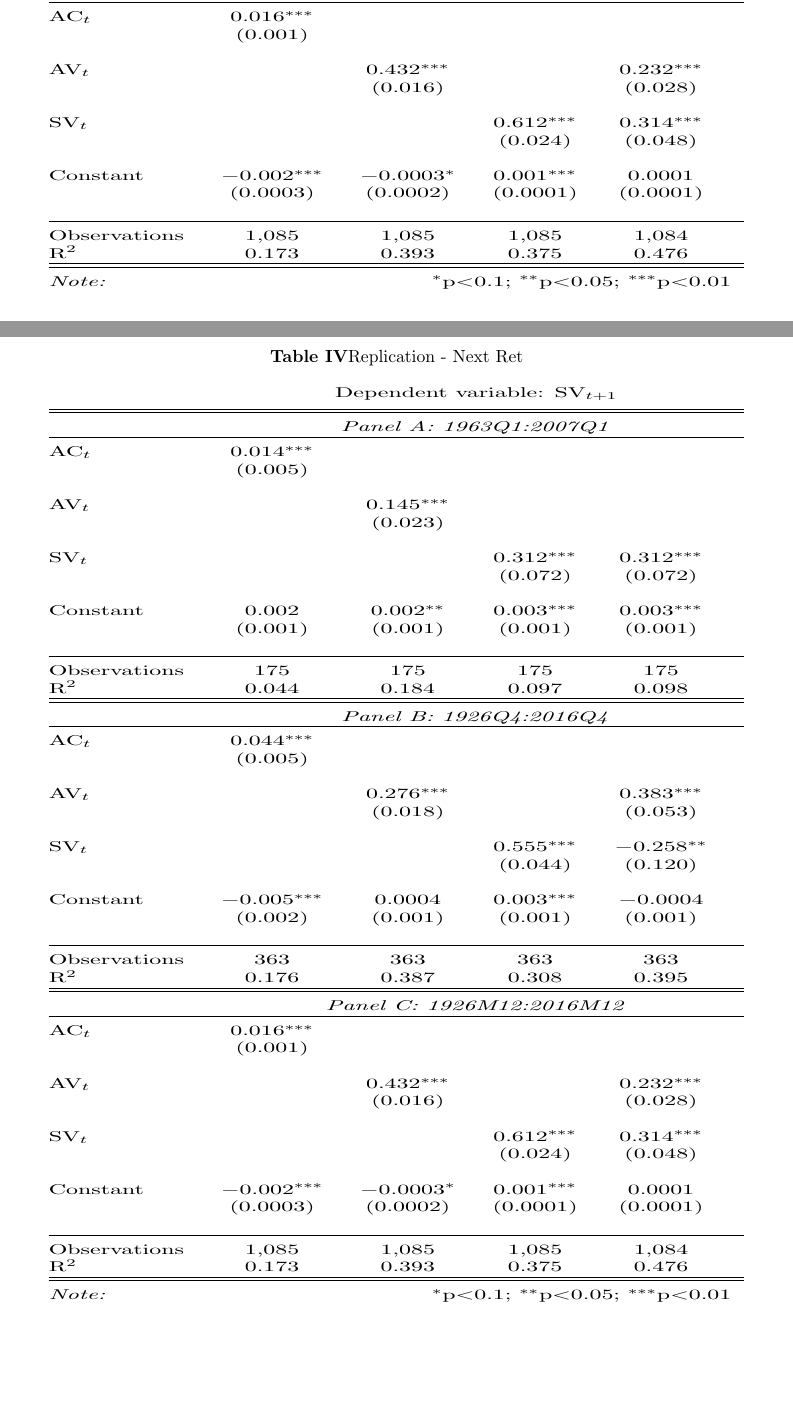
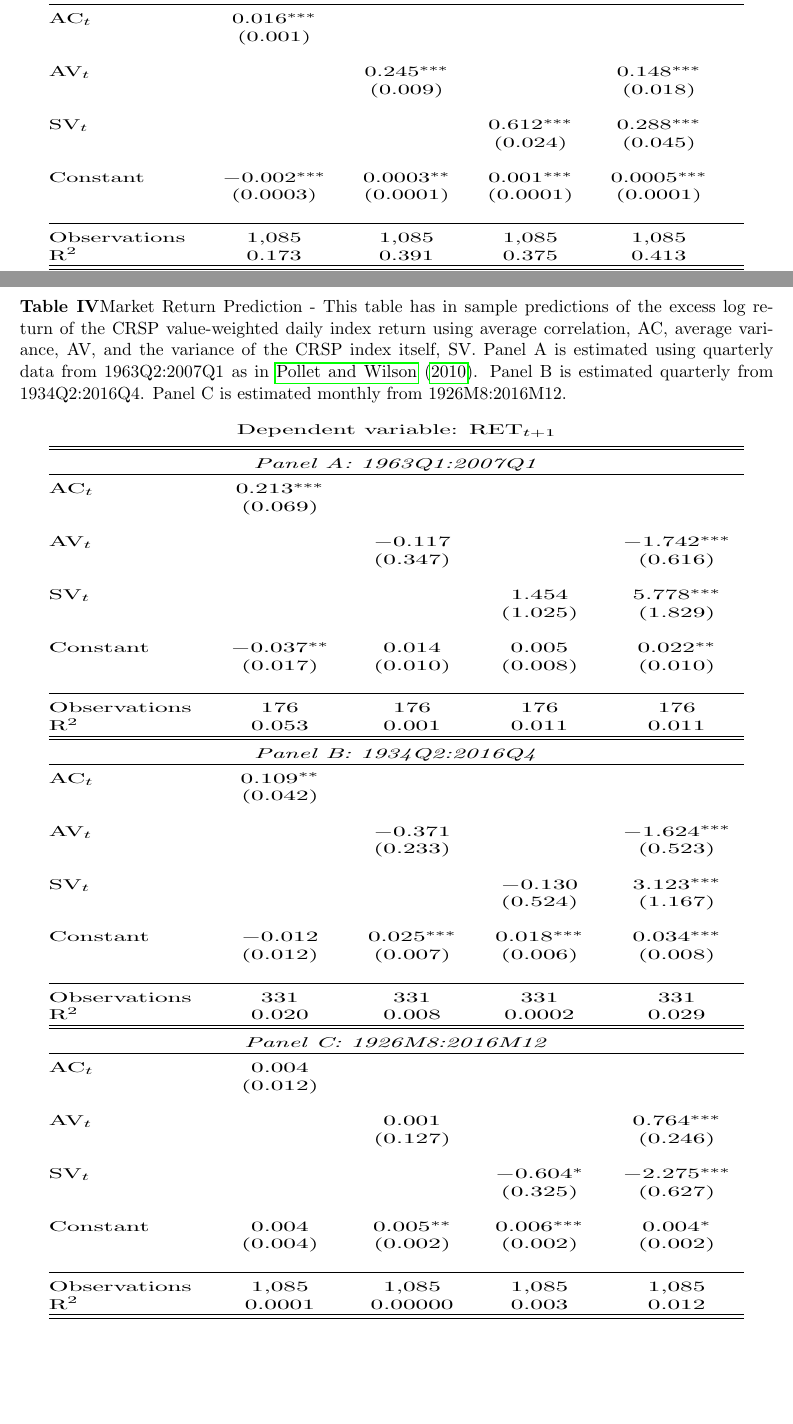
Before and after one commit to jeramiapoland/avg_var_mang, a LaTeX thesis (paper/var_mang_port.tex, which reads paper/tab_ret_rep1.tex, paper/tab_var_rep_4.tex): two parts of pages 22 and 23 of 24, joined at a grey line, cut so that both start at the same text, the shorter picture padded with empty space. Compiled offline with pdfLaTeX.

Commit message:
commit of last edits before rewrite due to monthly failure

```diff
--- a/paper/tab_ret_rep1.tex
+++ b/paper/tab_ret_rep1.tex
@@ -2,87 +2,89 @@
 % Table created by stargazer v.5.2 by Marek Hlavac, Harvard University. E-mail: hlavac at fas.harvard.edu
 % Date and time: Thu, Mar 01, 2018 - 08:13:34  IST
 \begin{table}[!htbp] \centering
-  \caption{Replication - Next Ret}
+  \caption{Market Return Prediction - This table has in sample predictions of the excess log return of the CRSP value-weighted daily index return using average correlation, AC, average variance, AV, and the variance of the CRSP index itself, SV. Panel A is estimated using quarterly data from 1963Q2:2007Q1 as in \cite{pollet_average_2010}. Panel B is estimated quarterly from 1934Q2:2016Q4. Panel C is estimated monthly from 1926M8:2016M12.}
   \label{tab_ret_in}
 	\begin{adjustbox}{height=4in,width=6in}
-		\begin{tabular}{@{\extracolsep{5pt}}lccccH}
-			& \multicolumn{5}{c}{Dependent variable: SV$_{t+1}$} \\
+		\begin{tabular}{@{\extracolsep{5pt}}lcccc}
+			\multicolumn{5}{c}{Dependent variable: RET$_{t+1}$} \\
 			\\[-1.8ex]\hline
 			\hline %\\[-1.8ex]
 			%& \multicolumn{5}{c}{\textit{}} \\
-			\\[-1.8ex] & \multicolumn{5}{c}{\textit{Panel A: 1963Q1:2007Q1}} \\
-			\cline{2-6}
+			\\[-1.8ex] \multicolumn{5}{c}{\textit{Panel A: 1963Q1:2007Q1}} \\
+			\cline{2-5}
 			%\\[-1.8ex] & (1) & (2) & (3) & (4) & (5)\\
 			\hline \\[-1.8ex]
-			AC$_{t}$ & 0.014$^{***}$ &  &  &  &  \\
-			& (0.005) &  &  &  &  \\
-			& & & & & \\
-			AV$_{t}$ &  & 0.145$^{***}$ &  &  & 0.189$^{***}$ \\
-			&  & (0.023) &  &  & (0.042) \\
-			& & & & & \\
-			SV$_{t}$ &  &  & 0.312$^{***}$ & 0.312$^{***}$ & $-$0.156 \\
-			&  &  & (0.072) & (0.072) & (0.125) \\
-			& & & & & \\
-			Constant & 0.002 & 0.002$^{**}$ & 0.003$^{***}$ & 0.003$^{***}$ & 0.001$^{**}$ \\
-			& (0.001) & (0.001) & (0.001) & (0.001) & (0.001) \\
-			& & & & & \\
+			  AC$_{t}$ & 0.213$^{***}$ &  &  &  \\
+			  & (0.069) &  &  &  \\
+			  & & & & \\
+			  AV$_{t}$ &  & $-$0.117 &  & $-$1.742$^{***}$ \\
+			  &  & (0.347) &  & (0.616) \\
+			  & & & & \\
+			  SV$_{t}$ &  &  & 1.454 & 5.778$^{***}$ \\
+			  &  &  & (1.025) & (1.829) \\
+			  & & & & \\
+			  Constant & $-$0.037$^{**}$ & 0.014 & 0.005 & 0.022$^{**}$ \\
+			  & (0.017) & (0.010) & (0.008) & (0.010) \\
+			  & & & & \\
 			  \hline \\[-1.8ex]
-			Observations & 175 & 175 & 175 & 175 & 175 \\
-			R$^{2}$ & 0.044 & 0.184 & 0.097 & 0.098 & 0.192 \\
+			  Observations & 176 & 176 & 176 & 176 \\
+			 R$^{2}$ & 0.053 & 0.001 & 0.011 & 0.011 \\
+			% Adjusted R$^{2}$ & 0.047 & $-$0.005 & 0.006 & 0.006 \\
+			 %Residual Std. Error (df = 174) & 0.082 & 0.084 & 0.083 & 0.083 \\
 			%Adjusted R$^{2}$ & 0.039 & 0.180 & 0.092 & 0.092 & 0.182 \\
 			%Residual Std. Error & 0.006 (df = 173) & 0.006 (df = 173) & 0.006 (df = 173) & 0.006 (df = 173) & 0.006 (df = 172) \\
 			%F Statistic & 7.997$^{***}$ (df = 1; 173) & 39.136$^{***}$ (df = 1; 173) & 18.604$^{***}$ (df = 1; 173) & 18.694$^{***}$ (df = 1; 173) & 20.415$^{***}$ (df = 2; 172) \\
 			\hline
 			\hline \\[-1.8ex]
-			& \multicolumn{5}{c}{\textit{Panel B: 1926Q4:2016Q4}} \\
-			\cline{2-6}
+			\multicolumn{5}{c}{\textit{Panel B: 1934Q2:2016Q4}} \\
+			\cline{2-5}
 			%\\[-1.8ex] & (1) & (2) & (3) & (4) & (5)\\
 			\hline \\[-1.8ex]
-			AC$_{t}$ & 0.044$^{***}$ &  &  &  &  \\
-			& (0.005) &  &  &  &  \\
-			& & & & & \\
-			AV$_{t}$ &  & 0.276$^{***}$ &  & 0.383$^{***}$ &  \\
-			&  & (0.018) &  & (0.053) &  \\
-			& & & & & \\
-			SV$_{t}$ &  &  & 0.555$^{***}$ & $-$0.258$^{**}$ & 0.555$^{***}$ \\
-			&  &  & (0.044) & (0.120) & (0.044) \\
-			& & & & & \\
-			Constant & $-$0.005$^{***}$ & 0.0004 & 0.003$^{***}$ & $-$0.0004 & 0.003$^{***}$ \\
-			& (0.002) & (0.001) & (0.001) & (0.001) & (0.001) \\
-			& & & & & \\
+			 AC$_{t}$ & 0.109$^{**}$ &  &  &  \\
+			 & (0.042) &  &  &  \\
+			 & & & & \\
+			 AV$_{t}$ &  & $-$0.371 &  & $-$1.624$^{***}$ \\
+			 &  & (0.233) &  & (0.523) \\
+			 & & & & \\
+			 SV$_{t}$ &  &  & $-$0.130 & 3.123$^{***}$ \\
+			 &  &  & (0.524) & (1.167) \\
+			 & & & & \\
+			 Constant & $-$0.012 & 0.025$^{***}$ & 0.018$^{***}$ & 0.034$^{***}$ \\
+			 & (0.012) & (0.007) & (0.006) & (0.008) \\
+			 & & & & \\
 			 \hline \\[-1.8ex]
-			Observations & 363 & 363 & 363 & 363 & 363 \\
-			R$^{2}$ & 0.176 & 0.387 & 0.308 & 0.395 & 0.308 \\
+			 Observations & 331 & 331 & 331 & 331 \\
+			 R$^{2}$ & 0.020 & 0.008 & 0.0002 & 0.029 \\
 			%Adjusted R$^{2}$ & 0.173 & 0.386 & 0.306 & 0.392 & 0.306 \\
 			%Residual Std. Error & 0.011 (df = 361) & 0.010 (df = 361) & 0.010 (df = 361) & 0.010 (df = 360) & 0.010 (df = 361) \\
 			%F Statistic & 76.897$^{***}$ (df = 1; 361) & 228.220$^{***}$ (df = 1; 361) & 160.807$^{***}$ (df = 1; 361) & 117.551$^{***}$ (df = 2; 360) & 160.807$^{***}$ (df = 1; 361) \\
 			\hline
 			\hline \\[-1.8ex]
-			& \multicolumn{5}{c}{\textit{Panel C: 1926M12:2016M12}} \\
-			\cline{2-6}
+			\multicolumn{5}{c}{\textit{Panel C: 1926M8:2016M12}} \\
+			\cline{2-5}
 			%\\[-1.8ex] & (1) & (2) & (3) & (4) & (5)\\
 			\hline \\[-1.8ex]
-			AC$_{t}$ & 0.016$^{***}$ &  &  &  \\
-			& (0.001) &  &  &  \\
+			  AC$_{t}$ & 0.004 &  &  &  \\
+			  & (0.012) &  &  &  \\
 			  & & & & \\
-			AV$_{t}$ &  & 0.432$^{***}$ &  & 0.232$^{***}$ \\
-			&  & (0.016) &  & (0.028) \\
+			  AV$_{t}$ &  & 0.001 &  & 0.764$^{***}$ \\
+			  &  & (0.127) &  & (0.246) \\
 			  & & & & \\
-			SV$_{t}$ &  &  & 0.612$^{***}$ & 0.314$^{***}$ \\
-			&  &  & (0.024) & (0.048) \\
+			  SV$_{t}$ &  &  & $-$0.604$^{*}$ & $-$2.275$^{***}$ \\
+			  &  &  & (0.325) & (0.627) \\
 			  & & & & \\
-			Constant & $-$0.002$^{***}$ & $-$0.0003$^{*}$ & 0.001$^{***}$ & 0.0001 \\
-			& (0.0003) & (0.0002) & (0.0001) & (0.0001) \\
+			  Constant & 0.004 & 0.005$^{**}$ & 0.006$^{***}$ & 0.004$^{*}$ \\
+			  & (0.004) & (0.002) & (0.002) & (0.002) \\
 			  & & & & \\
 			  \hline \\[-1.8ex]
-			Observations & 1,085 & 1,085 & 1,085 & 1,084 \\
-			R$^{2}$ & 0.173 & 0.393 & 0.375 & 0.476 \\
+			  Observations & 1,085 & 1,085 & 1,085 & 1,085 \\
+			  R$^{2}$ & 0.0001 & 0.00000 & 0.003 & 0.012 \\
 			%Adjusted R$^{2}$ & 0.173 & 0.393 & 0.374 & 0.475 \\
 			%Residual Std. Error & 0.005 (df = 1083) & 0.004 (df = 1083) & 0.004 (df = 1083) & 0.003 (df = 1081) \\
 			%F Statistic & 227.171$^{***}$ (df = 1; 1083) & 702.324$^{***}$ (df = 1; 1083) & 648.537$^{***}$ (df = 1; 1083) & 491.584$^{***}$ (df = 2; 1081) \\
 			\hline
 			\hline \\[-1.8ex]
-			\textit{Note:}  & \multicolumn{5}{r}{$^{*}$p$<$0.1; $^{**}$p$<$0.05; $^{***}$p$<$0.01} \\
+			\textit{Note:}  & \multicolumn{4}{r}{$^{*}$p$<$0.1; $^{**}$p$<$0.05; $^{***}$p$<$0.01} \\
 		\end{tabular}
 	\end{adjustbox}
 \end{table}
--- a/paper/tab_var_rep_4.tex
+++ b/paper/tab_var_rep_4.tex
@@ -58,20 +58,20 @@
 		 %F Statistic & 76.897$^{***}$ (df = 1; 361) & 228.220$^{***}$ (df = 1; 361) & 160.807$^{***}$ (df = 1; 361) & 117.551$^{***}$ (df = 2; 360) & 160.807$^{***}$ (df = 1; 361) \\
 		 \hline
 		 \hline \\[-1.8ex]
-		 & \multicolumn{5}{c}{\textit{Panel C: 1926M12:2016M12}} \\
+		 & \multicolumn{5}{c}{\textit{Panel C: 1926M8:2016M12}} \\
 		 \cline{2-6}
 		 %\\[-1.8ex] & (1) & (2) & (3) & (4) & (5)\\
 		 \hline \\[-1.8ex]
 		   AC$_{t}$ & 0.016$^{***}$ &  &  &  \\
 		   & (0.001) &  &  &  \\
 		   & & & & \\
-		  AV$_{t}$ &  & 0.432$^{***}$ &  & 0.232$^{***}$ \\
-		  &  & (0.016) &  & (0.028) \\
+		   AV$_{t}$ &  & 0.245$^{***}$ &  & 0.148$^{***}$ \\
+		   &  & (0.009) &  & (0.018) \\
 		   & & & & \\
-		  SV$_{t}$ &  &  & 0.612$^{***}$ & 0.314$^{***}$ \\
-		  &  &  & (0.024) & (0.048) \\
+		   SV$_{t}$ &  &  & 0.612$^{***}$ & 0.288$^{***}$ \\
+		   &  &  & (0.024) & (0.045) \\
 		   & & & & \\
-		  Constant & $-$0.002$^{***}$ & $-$0.0003$^{*}$ & 0.001$^{***}$ & 0.0001 \\
-		  & (0.0003) & (0.0002) & (0.0001) & (0.0001) \\
+		   Constant & $-$0.002$^{***}$ & 0.0003$^{**}$ & 0.001$^{***}$ & 0.0005$^{***}$ \\
+		   & (0.0003) & (0.0001) & (0.0001) & (0.0001) \\
 		   & & & & \\
 		   \hline \\[-1.8ex]
```
Also changed, not shown: paper/data.tex (+1 -1 lines), paper/in_sample.tex (+1 -1 lines), paper/introduction.tex (+10 -6 lines), paper/tab_oos_subs.tex (added, +21 -0 lines), Literature/1506.05763.pdf (added), Literature/dsi.pdf (added), paper/var_mang_port.pdf, paper/tab_var_rep_4.tex (9 more changed lines), 4 other files. Lines whose indentation alone changed are shown as unchanged.
